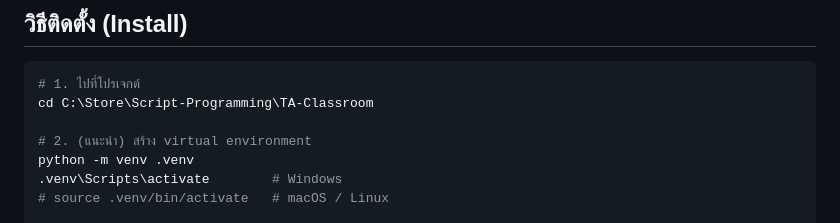
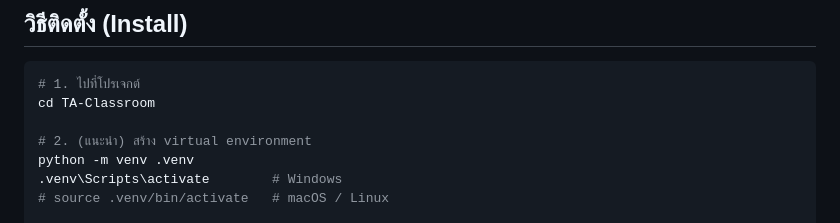
Before and after one commit to Mametoyas/TA-Classroom, a Markdown page: README.md, the part around the change. Rendered like a GitHub page.

````diff
--- a/README.md
+++ b/README.md
@@ -54,7 +54,7 @@ TA-Classroom/
 
 ```bash
 # 1. ไปที่โปรเจกต์
-cd C:\Store\Script-Programming\TA-Classroom
+cd TA-Classroom
 
 # 2. (แนะนำ) สร้าง virtual environment
 python -m venv .venv
````
